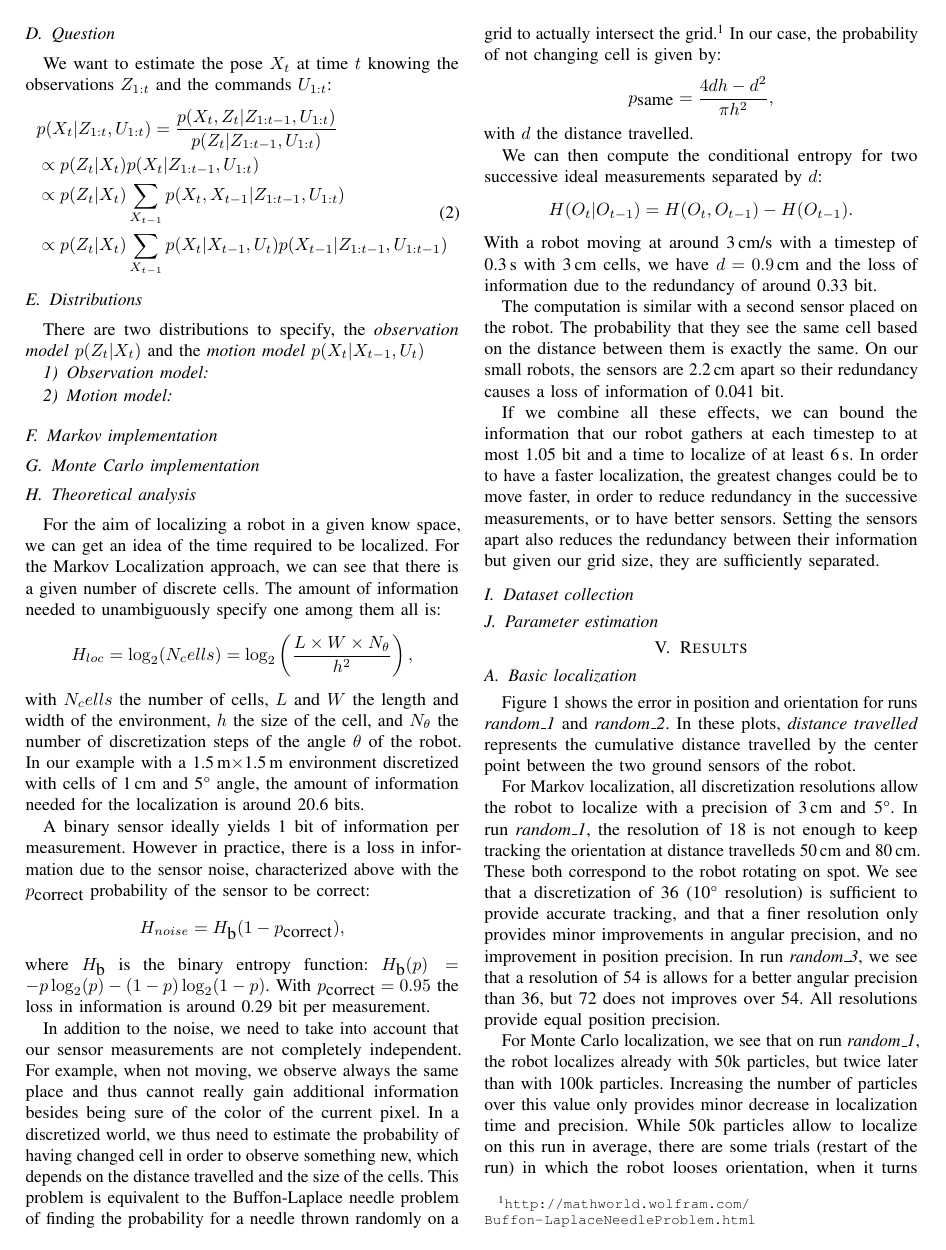
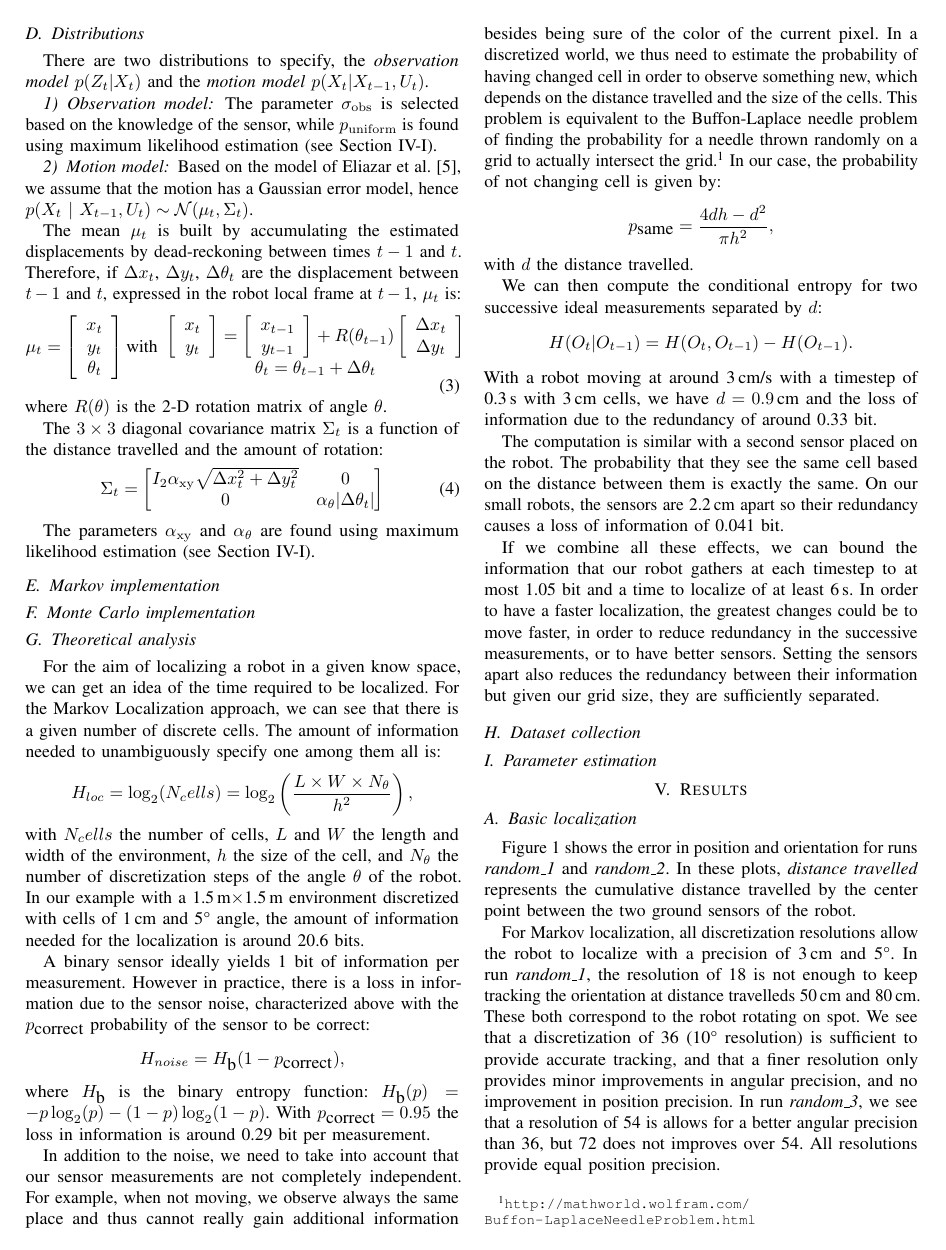
Before and after one commit to epfl-mobots/thymio-ground-localisation, a LaTeX paper (article/thymio-localisation-icra.tex): page 2 of 5. Compiled offline with pdfLaTeX.

Commit message:
Added description of the motion model.

```diff
--- a/article/thymio-localisation-icra.tex
+++ b/article/thymio-localisation-icra.tex
@@ -157,11 +144,42 @@ We want to estimate the pose $X_t$ at time $t$ knowing the observations $Z_{1:t}
 
 \subsection{Distributions}
 
-There are two distributions to specify, the \emph{observation model} $p(Z_t | X_t)$ and the \emph{motion model} $p(X_t|X_{t-1}, U_t)$
+There are two distributions to specify, the \emph{observation model} $p(Z_t | X_t)$ and the \emph{motion model} $p(X_t|X_{t-1}, U_t)$.
 
 \subsubsection{Observation model}
 
+% TODO
+
+The parameter $\sigma_\mathrm{obs}$ is selected based on the knowledge of the sensor, while $p_\mathrm{uniform}$ is found using maximum likelihood estimation (see \sect{mle}).
+
 \subsubsection{Motion model}
+
+Based on the model of Eliazar et al.~\cite{eliazar2004motionmodel}, we assume that the motion has a Gaussian error model, hence $p(X_t~|~X_{t-1}, U_{t})\sim\mathcal{N}(\mu_t,\Sigma_t)$.
+
+The mean $\mu_t$ is built by accumulating the estimated displacements by dead-reckoning between times $t-1$ and $t$.
+Therefore, if $\Delta x_t$, $\Delta y_t$, $\Delta \theta_t$ are the displacement between $t-1$ and $t$, expressed in the robot local frame at $t-1$, $\mu_t$ is:
+\begin{equation}
+\mu_t =
+\left[ \begin{array}{c} x_t \\ y_t \\ \theta_t \end{array} \right]
+\text{with}
+\begin{array}{c}
+\left[ \begin{array}{c} x_t \\ y_t \end{array} \right] =
+\left[ \begin{array}{c} x_{t-1} \\ y_{t-1} \end{array} \right] +
+R(\theta_{t-1})
+\left[ \begin{array}{c} \Delta x_{t} \\ \Delta y_{t} \end{array} \right]
+\\
+\theta_t = \theta_{t-1} + \Delta \theta_t
+\end{array}
+\end{equation}
+where $R(\theta)$ is the 2-D rotation matrix of angle $\theta$.
+
+The $3\times3$ diagonal covariance matrix $\Sigma_t$ is a function of the distance travelled and the amount of rotation:
+\begin{equation}
+\Sigma_t=\begin{bmatrix} I_2 \alpha_\mathrm{xy} \sqrt{\Delta x_{t}^2 + \Delta y_{t}^2}  & 0 \\ 0 & \alpha_\theta | \Delta \theta_t | \end{bmatrix}
+\end{equation}
+
+
+The parameters $\alpha_\mathrm{xy}$ and $\alpha_\theta$ are found using maximum likelihood estimation (see \sect{mle}).
 
 \subsection{Markov implementation}
 
```
Also changed, not shown: article/thymio-localisation-icra.bib (+15 -0 lines), article/thymio-localisation-icra.tex (13 more changed lines).
